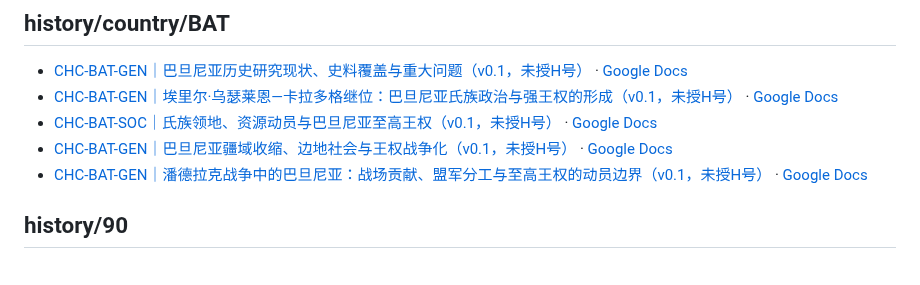
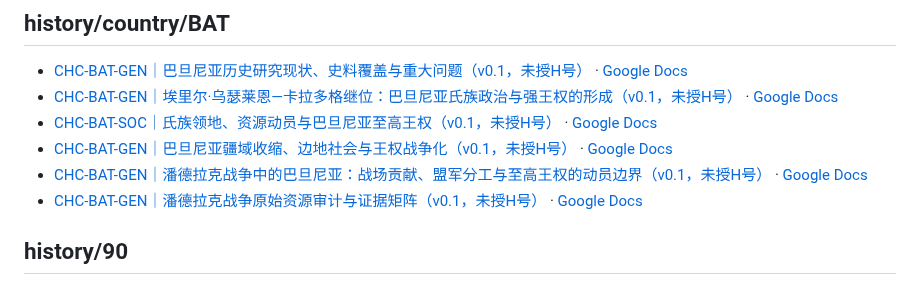
Before and after one commit to Nobody-zz/awake-calradia-research-atlas, a Markdown page: research/README.md, the part around the change. Drawn GitHub-style.

Commit message:
Register Battanian Pendraic source audit in research index

```diff
--- a/research/README.md
+++ b/research/README.md
@@ -81,6 +81,7 @@
 - [CHC-BAT-SOC｜氏族领地、资源动员与巴旦尼亚至高王权（v0.1，未授H号）](history/country/BAT/battanian-clan-land-power-and-high-kingship-v0.1.md) · [Google Docs](https://docs.google.com/document/d/1RZE-zT5AQOqx0Z7-TZUCc4ZtnQDXZ6v2xkgoXewqx5Y/edit)
 - [CHC-BAT-GEN｜巴旦尼亚疆域收缩、边地社会与王权战争化（v0.1，未授H号）](history/country/BAT/battanian-frontier-contraction-and-political-integration-v0.1.md) · [Google Docs](https://docs.google.com/document/d/1ljsE1qNlwn_06QGAtVjGh0on-xOumuXJW20XPpQNbpM/edit)
 - [CHC-BAT-GEN｜潘德拉克战争中的巴旦尼亚：战场贡献、盟军分工与至高王权的动员边界（v0.1，未授H号）](history/country/BAT/battanian-pendraic-war-and-kingship-mobilization-v0.1.md) · [Google Docs](https://docs.google.com/document/d/1MRDSiB-ua1kN3QF988JxrsP8M10wxKe-EF9AJjhcG-Q/edit)
+- [CHC-BAT-GEN｜潘德拉克战争原始资源审计与证据矩阵（v0.1，未授H号）](history/country/BAT/battanian-pendraic-source-audit-and-evidence-matrix-v0.1.md) · [Google Docs](https://docs.google.com/document/d/10QphOpdszJF2AdbauG234WTmlz6lq8PxXJTL39cubb8/edit)
 
 ## history/90
 
```
